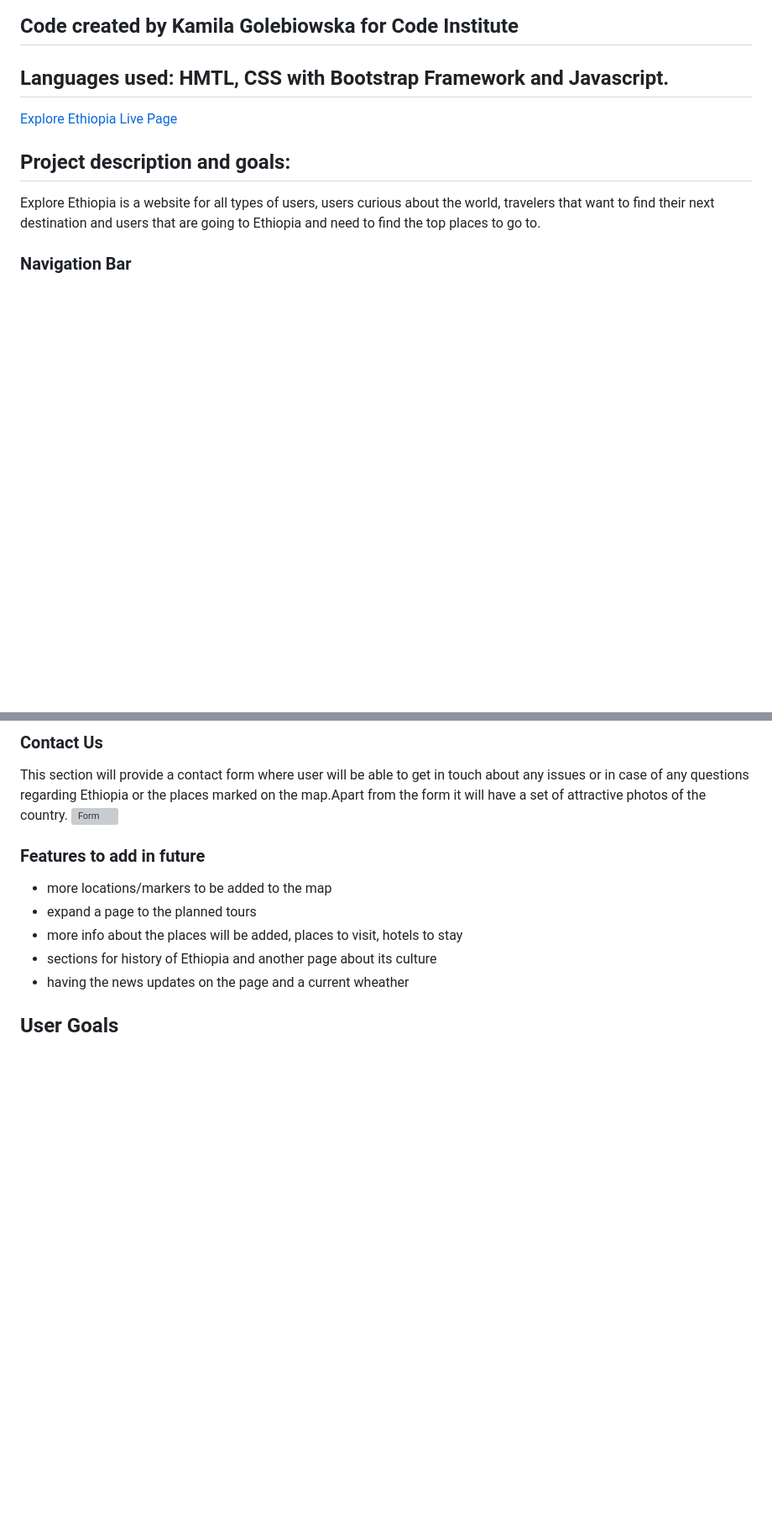
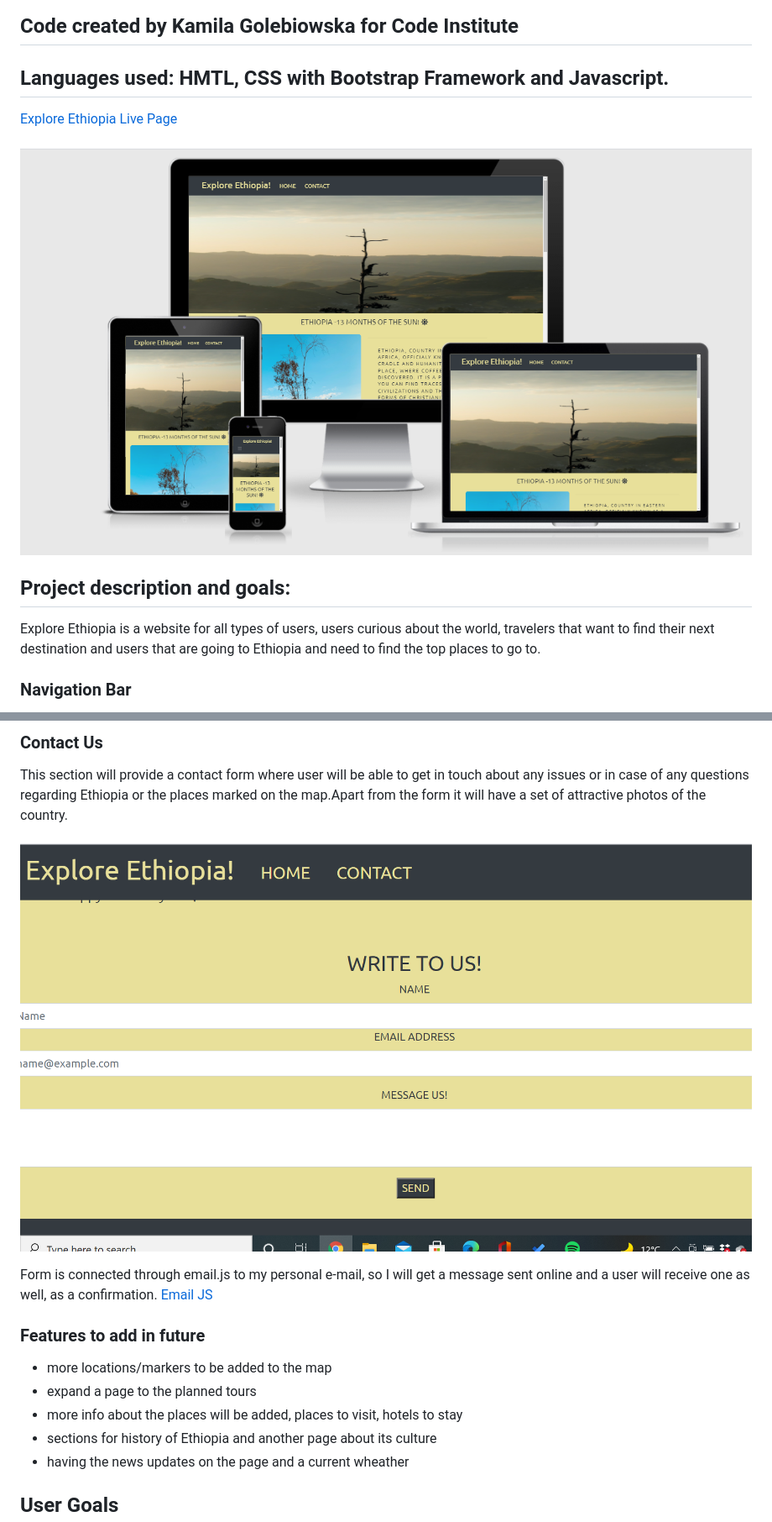
Before and after one commit to komfiGolabi/Explore-Ethiopia, a Markdown page: README.md, 2 parts joined by grey strips. Shown at 84% size. GitHub-like rendering; pictures changed too: assets/images/ee-page.jpg (added), assets/images/form.jpg (added); blank space fills up the shorter version; grey boxes are pictures that could not be loaded.

Commit message:
added photos to images file and incorporated them in various parts of readme file

```diff
--- a/README.md
+++ b/README.md
@@ -2,7 +2,12 @@
 ##  Code created by Kamila Golebiowska for Code Institute
 ## Languages used: HMTL, CSS with Bootstrap Framework and Javascript.
 
+
 [Explore Ethiopia Live Page](https://komfigolabi.github.io/Explore-Ethiopia/)
+
+
+![project on different devices](assets/images/ee-page.jpg)
+
 
 
 
@@ -29,7 +39,11 @@ Homepage will include basic navbar and a footer in the same color. It will have
 ### Contact Us
 
 This section will provide a contact form where user will be able to get in touch about any issues or in case of any questions regarding Ethiopia or the places marked on the map.Apart from the form it will have a set of attractive photos of the country.
- ![Form]()
+
+ ![Form](assets/images/form.jpg)
+
+ Form is connected through email.js to my personal e-mail, so I will get a message sent online and a user will receive one as well, as a confirmation.
+ [Email JS](https://www.emailjs.com/)
 
 
 
```
Also changed, not shown: other parts of README.md (+9 -2 lines), assets/images/html-validation.jpg (renamed from assets/images/html validation.png), assets/images/map.jpg (added), assets/images/quiz.jpg (added), 1 other file.
